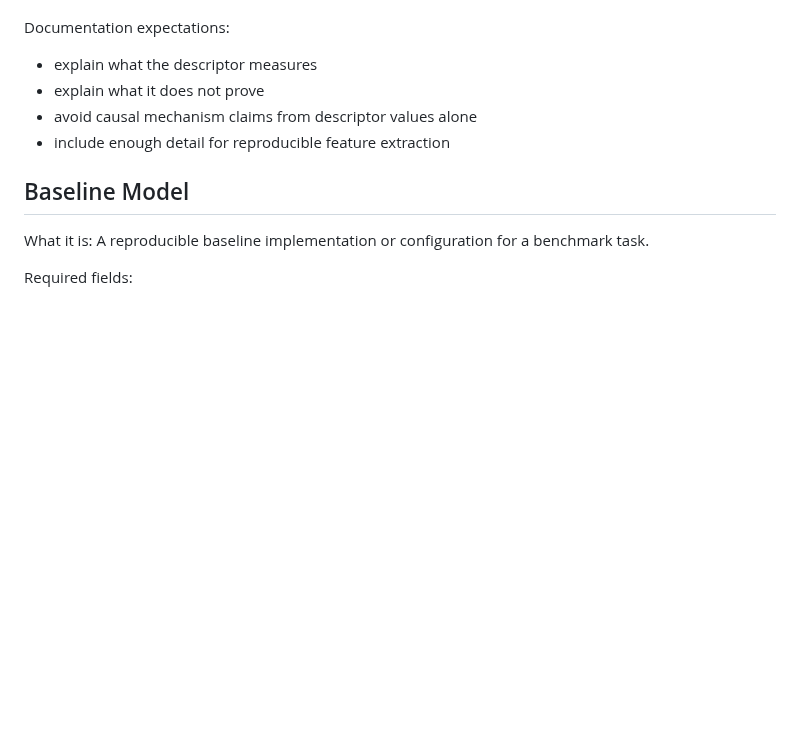
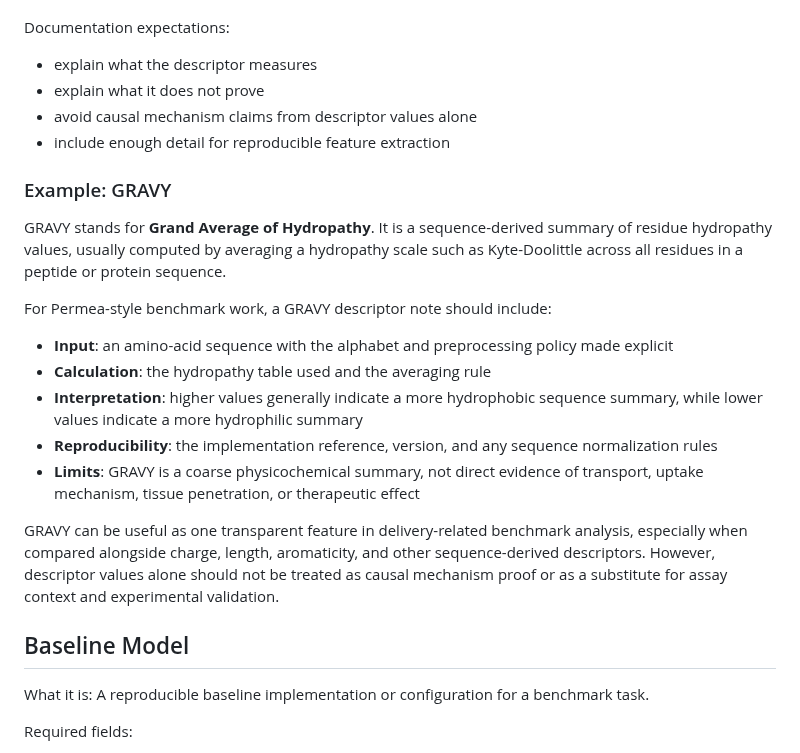
Before and after one commit to Permea-lab/permea-core, a Markdown page: docs/CONTRIBUTION_OBJECTS.md, the part around the change. GitHub-like rendering; blank space fills up the shorter version.

Commit message:
docs: add GRAVY feature descriptor guidance (#23)

```diff
--- a/docs/CONTRIBUTION_OBJECTS.md
+++ b/docs/CONTRIBUTION_OBJECTS.md
@@ -157,6 +157,31 @@ Documentation expectations:
 - avoid causal mechanism claims from descriptor values alone
 - include enough detail for reproducible feature extraction
 
+### Example: GRAVY
+
+GRAVY stands for **Grand Average of Hydropathy**. It is a sequence-derived
+summary of residue hydropathy values, usually computed by averaging a
+hydropathy scale such as Kyte-Doolittle across all residues in a peptide or
+protein sequence.
+
+For Permea-style benchmark work, a GRAVY descriptor note should include:
+
+- **Input**: an amino-acid sequence with the alphabet and preprocessing policy
+  made explicit
+- **Calculation**: the hydropathy table used and the averaging rule
+- **Interpretation**: higher values generally indicate a more hydrophobic
+  sequence summary, while lower values indicate a more hydrophilic summary
+- **Reproducibility**: the implementation reference, version, and any sequence
+  normalization rules
+- **Limits**: GRAVY is a coarse physicochemical summary, not direct evidence of
+  transport, uptake mechanism, tissue penetration, or therapeutic effect
+
+GRAVY can be useful as one transparent feature in delivery-related benchmark
+analysis, especially when compared alongside charge, length, aromaticity, and
+other sequence-derived descriptors. However, descriptor values alone should not
+be treated as causal mechanism proof or as a substitute for assay context and
+experimental validation.
+
 ## Baseline Model
 
 What it is: A reproducible baseline implementation or configuration for a benchmark task.
```
